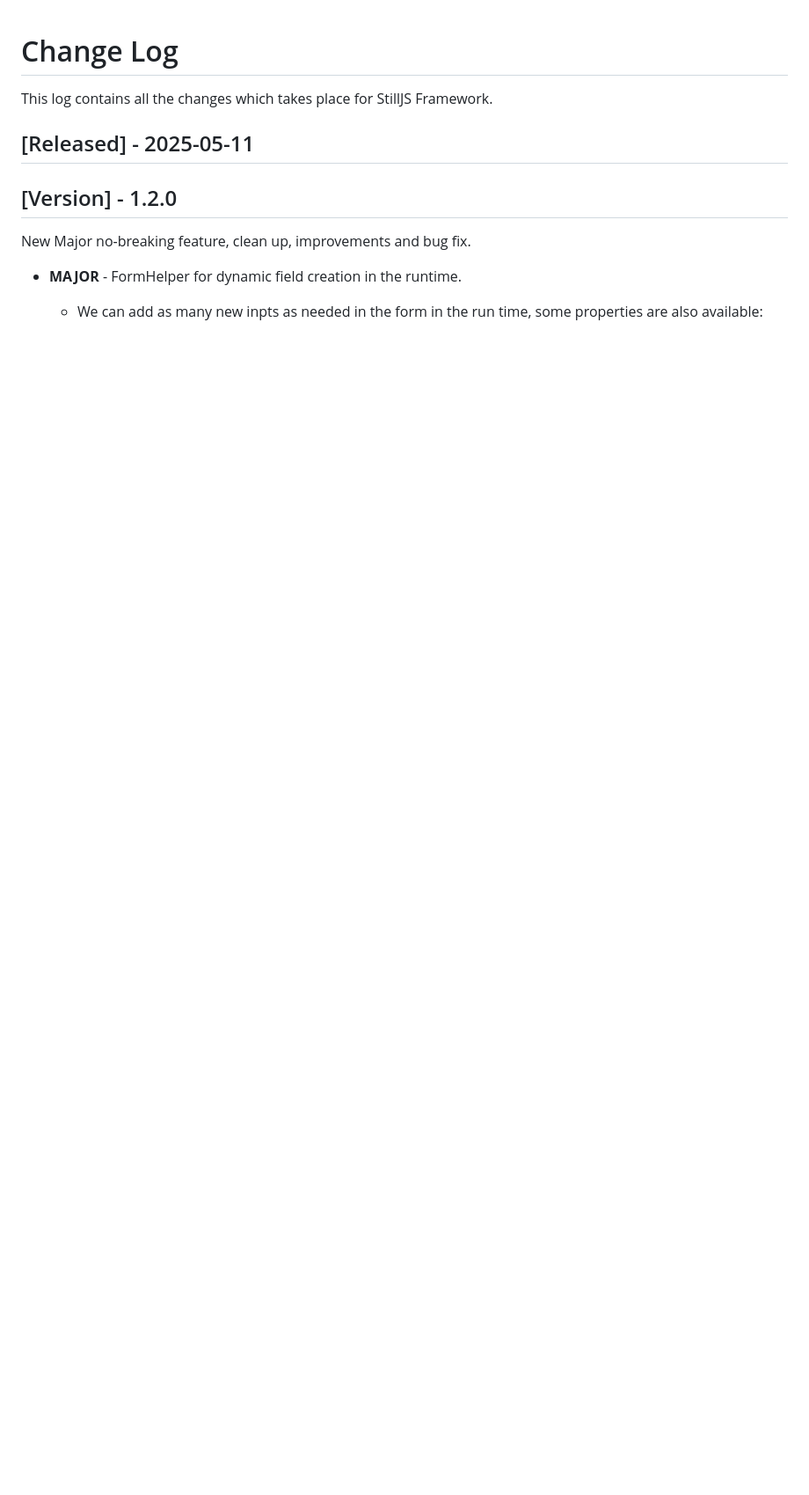
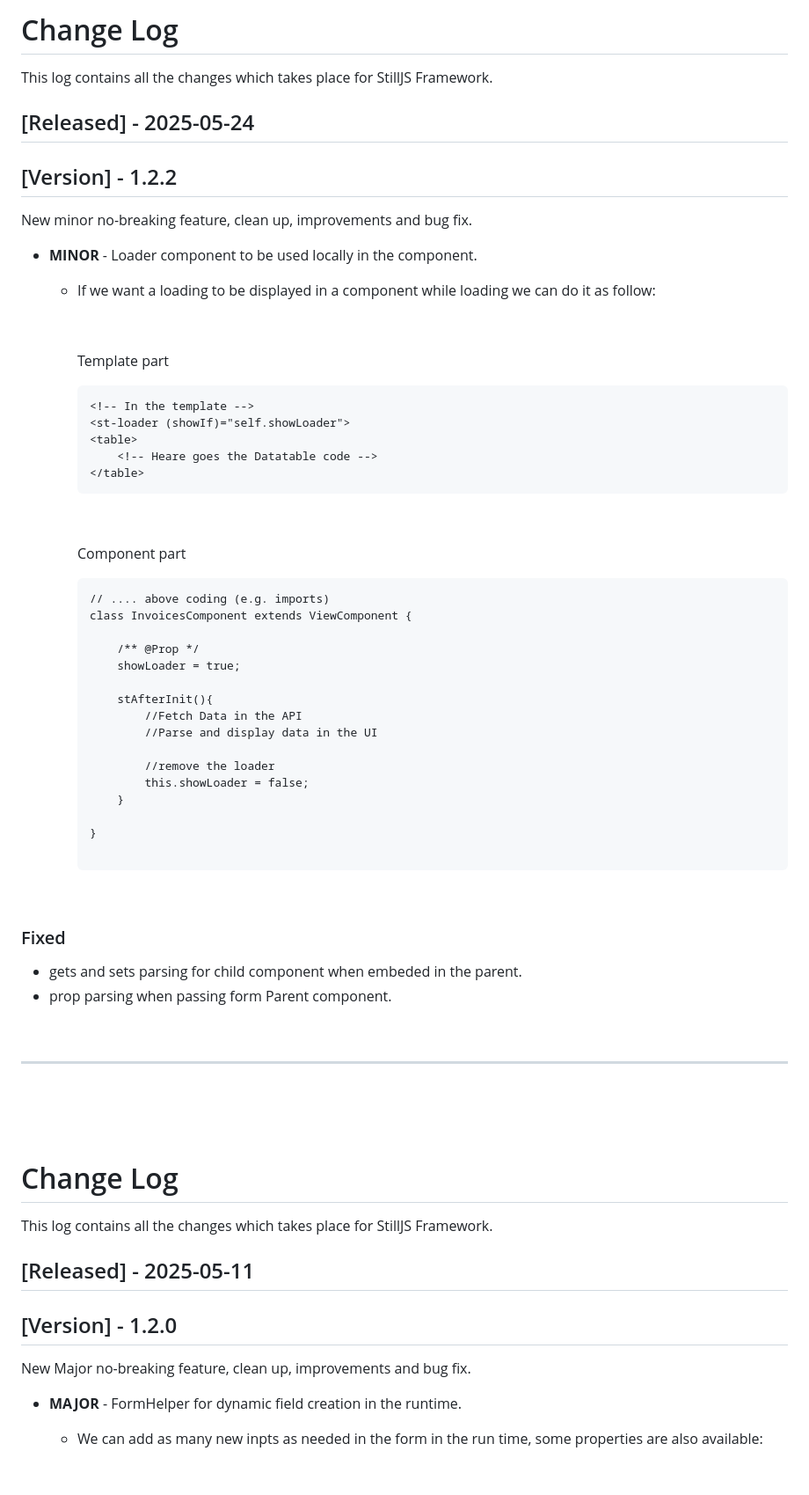
Before and after one commit to still-js/core, a Markdown page: CHANGELOG.md, the part around the change. Shown: that part at 88% size. GitHub-like rendering; blank space fills up the shorter version.

Commit message:
updating changelog

````diff
--- a/CHANGELOG.md
+++ b/CHANGELOG.md
@@ -1,3 +1,71 @@
+
+# Change Log
+This log contains all the changes which takes place for StillJS Framework.
+
+
+## [Released] - 2025-05-24
+## [Version] - 1.2.2
+New minor no-breaking feature, clean up, improvements and bug fix.
+
+
+- <b>MINOR</b> - Loader component to be used locally in the component.
+    <br>
+
+    -  If we want a loading to be displayed in a component while loading we can do it as follow:
+
+        <br/>
+
+        Template part
+        ```{.html .numberLines .lineAnchors}
+        <!-- In the template -->
+		<st-loader (showIf)="self.showLoader">
+        <table>
+            <!-- Heare goes the Datatable code -->
+        </table>
+        ```
+
+        <br/>
+
+        Component part
+        ```{.javascript .numberLines .lineAnchors}
+        // .... above coding (e.g. imports)
+        class InvoicesComponent extends ViewComponent {
+
+            /** @Prop */
+            showLoader = true;
+
+            stAfterInit(){
+                //Fetch Data in the API
+                //Parse and display data in the UI
+
+                //remove the loader
+                this.showLoader = false;
+            }
+
+        }
+
+        ```
+<br>
+
+### Fixed
+- gets and sets parsing for child component when embeded in the parent.
+- prop parsing when passing form Parent component.
+<br>
+<hr>
+<p>&nbsp;</p>
+<p>&nbsp;</p>
+
+
+
+
+
+
+
+
+
+
+
+
 
 # Change Log
 This log contains all the changes which takes place for StillJS Framework.
````
